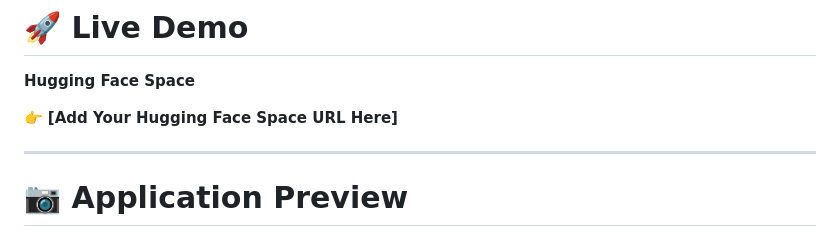
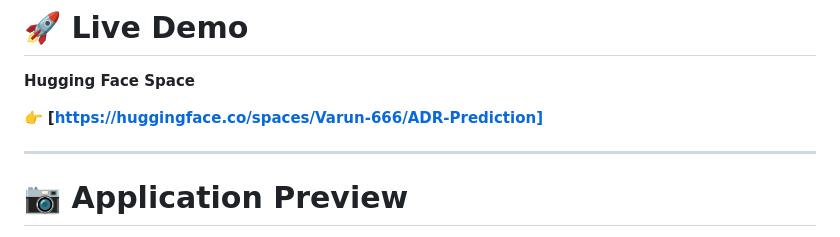
Before and after one commit to Varun-666/ADR-Prediction, a Markdown page: README.md, the part around the change. GitHub-like rendering.

Commit message:
Update Hugging Face Space URL in README

```diff
--- a/README.md
+++ b/README.md
@@ -41,7 +41,7 @@ Instead of only training a model inside a notebook, this project demonstrates th
 
 **Hugging Face Space**
 
-👉 **[Add Your Hugging Face Space URL Here]**
+👉 **[https://huggingface.co/spaces/Varun-666/ADR-Prediction]**
 
 ---
 
```
